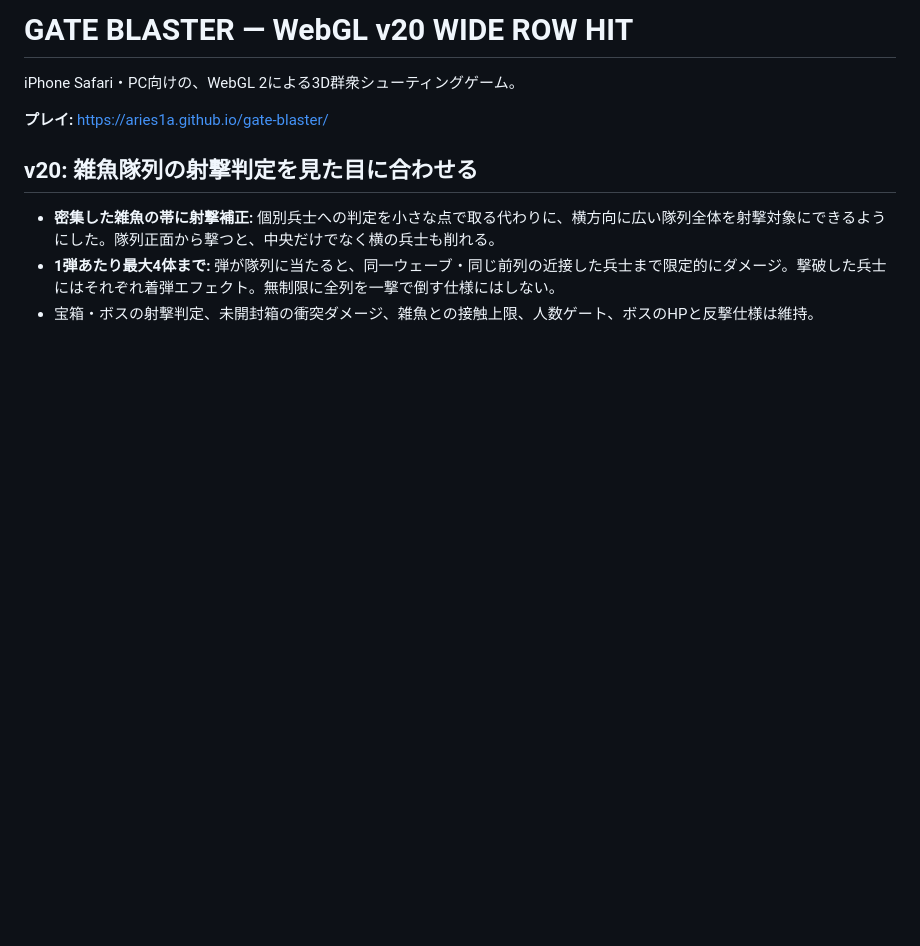
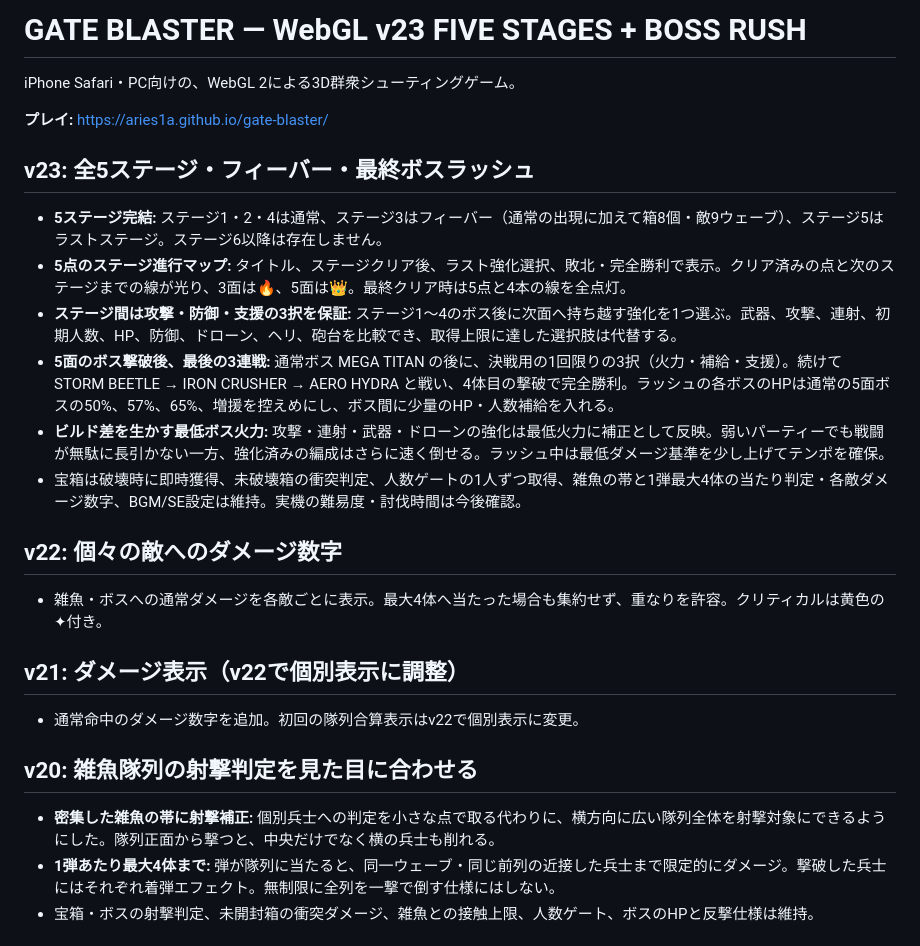
Before and after one commit to Aries1A/gate-blaster, a Markdown page: README.md, the part around the change. GitHub-like rendering; blank space fills up the shorter version.

Commit message:
Document v23 five-stage campaign, stage path, distinct upgrade choices and final boss rush

```diff
--- a/README.md
+++ b/README.md
@@ -1,8 +1,25 @@
-# GATE BLASTER — WebGL v20 WIDE ROW HIT
+# GATE BLASTER — WebGL v23 FIVE STAGES + BOSS RUSH
 
 iPhone Safari・PC向けの、WebGL 2による3D群衆シューティングゲーム。
 
 **プレイ:** https://aries1a.github.io/gate-blaster/
+
+## v23: 全5ステージ・フィーバー・最終ボスラッシュ
+
+- **5ステージ完結:** ステージ1・2・4は通常、ステージ3はフィーバー（通常の出現に加えて箱8個・敵9ウェーブ）、ステージ5はラストステージ。ステージ6以降は存在しません。
+- **5点のステージ進行マップ:** タイトル、ステージクリア後、ラスト強化選択、敗北・完全勝利で表示。クリア済みの点と次のステージまでの線が光り、3面は🔥、5面は👑。最終クリア時は5点と4本の線を全点灯。
+- **ステージ間は攻撃・防御・支援の3択を保証:** ステージ1～4のボス後に次面へ持ち越す強化を1つ選ぶ。武器、攻撃、連射、初期人数、HP、防御、ドローン、ヘリ、砲台を比較でき、取得上限に達した選択肢は代替する。
+- **5面のボス撃破後、最後の3連戦:** 通常ボス MEGA TITAN の後に、決戦用の1回限りの3択（火力・補給・支援）。続けて STORM BEETLE → IRON CRUSHER → AERO HYDRA と戦い、4体目の撃破で完全勝利。ラッシュの各ボスのHPは通常の5面ボスの50%、57%、65%、増援を控えめにし、ボス間に少量のHP・人数補給を入れる。
+- **ビルド差を生かす最低ボス火力:** 攻撃・連射・武器・ドローンの強化は最低火力に補正として反映。弱いパーティーでも戦闘が無駄に長引かない一方、強化済みの編成はさらに速く倒せる。ラッシュ中は最低ダメージ基準を少し上げてテンポを確保。
+- 宝箱は破壊時に即時獲得、未破壊箱の衝突判定、人数ゲートの1人ずつ取得、雑魚の帯と1弾最大4体の当たり判定・各敵ダメージ数字、BGM/SE設定は維持。実機の難易度・討伐時間は今後確認。
+
+## v22: 個々の敵へのダメージ数字
+
+- 雑魚・ボスへの通常ダメージを各敵ごとに表示。最大4体へ当たった場合も集約せず、重なりを許容。クリティカルは黄色の✦付き。
+
+## v21: ダメージ表示（v22で個別表示に調整）
+
+- 通常命中のダメージ数字を追加。初回の隊列合算表示はv22で個別表示に変更。
 
 ## v20: 雑魚隊列の射撃判定を見た目に合わせる
 
```
